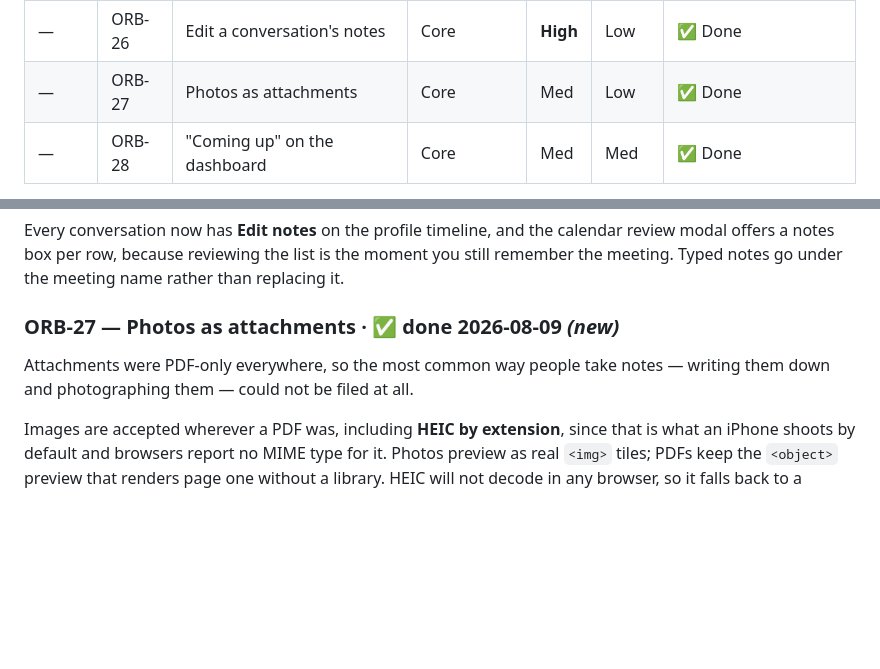
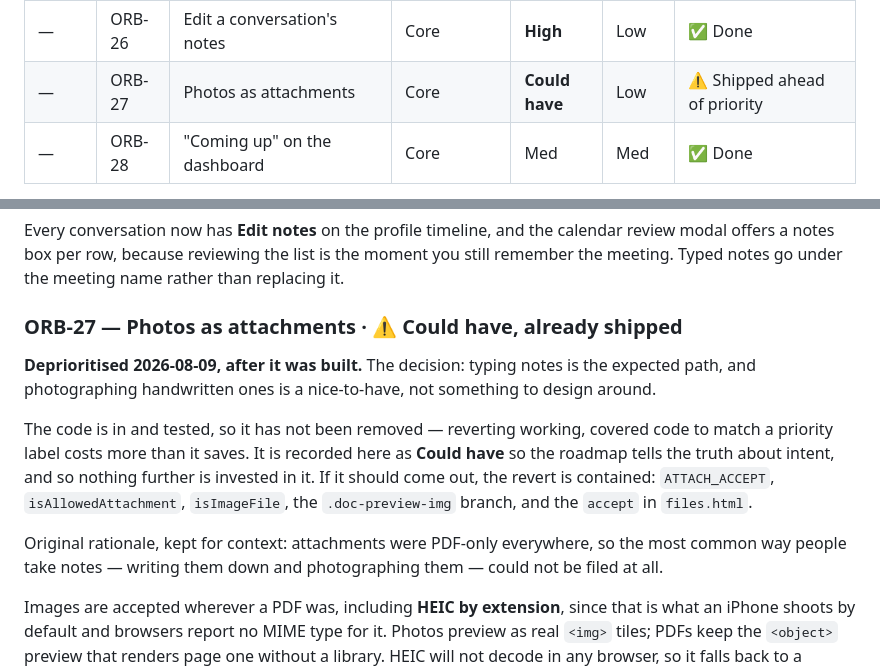
Before and after one commit to davina-li-01/internship-tracker, a Markdown page: ROADMAP.md, 2 parts joined by grey strips. Rendered like a GitHub page; blank space fills up the shorter version.

Commit message:
docs: photos drop to Could have
Typing notes is the expected path; photographing handwritten ones is a
nice-to-have. The code is already in and covered, so it stays rather than
being reverted to match a label — but nothing further gets invested, and
the revert surface is recorded in case it should come out.

Co-Authored-By: Claude Opus 5 <noreply@anthropic.com>

```diff
--- a/ROADMAP.md
+++ b/ROADMAP.md
@@ -26,7 +26,7 @@ Aligned to Confluence 2026-08-08. Every ORB key below matches the epic.
 | Sep 7 | ORB-22 | Key people tier | Core | Low | Low | Not started |
 | Sep 7 | ORB-19 | Thank-you draft from conversation | Core | Low | Low | Not started |
 | — | ORB-26 | Edit a conversation's notes | Core | **High** | Low | ✅ Done |
-| — | ORB-27 | Photos as attachments | Core | Med | Low | ✅ Done |
+| — | ORB-27 | Photos as attachments | Core | **Could have** | Low | ⚠️ Shipped ahead of priority |
 | — | ORB-28 | "Coming up" on the dashboard | Core | Med | Med | ✅ Done |
 
 Dates are current-constraint estimates and expected to move **up**, not back.
@@ -253,9 +253,21 @@ calendar review modal offers a notes box per row, because reviewing the list is
 the moment you still remember the meeting. Typed notes go under the meeting name
 rather than replacing it.
 
-### ORB-27 — Photos as attachments · ✅ done 2026-08-09 *(new)*
-Attachments were PDF-only everywhere, so the most common way people take notes —
-writing them down and photographing them — could not be filed at all.
+### ORB-27 — Photos as attachments · ⚠️ Could have, already shipped
+**Deprioritised 2026-08-09, after it was built.** The decision: typing notes is
+the expected path, and photographing handwritten ones is a nice-to-have, not
+something to design around.
+
+The code is in and tested, so it has not been removed — reverting working,
+covered code to match a priority label costs more than it saves. It is recorded
+here as **Could have** so the roadmap tells the truth about intent, and so
+nothing further is invested in it. If it should come out, the revert is
+contained: `ATTACH_ACCEPT`, `isAllowedAttachment`, `isImageFile`, the
+`.doc-preview-img` branch, and the `accept` in `files.html`.
+
+Original rationale, kept for context: attachments were PDF-only everywhere, so
+the most common way people take notes — writing them down and photographing them
+— could not be filed at all.
 
 Images are accepted wherever a PDF was, including **HEIC by extension**, since
 that is what an iPhone shoots by default and browsers report no MIME type for
```
